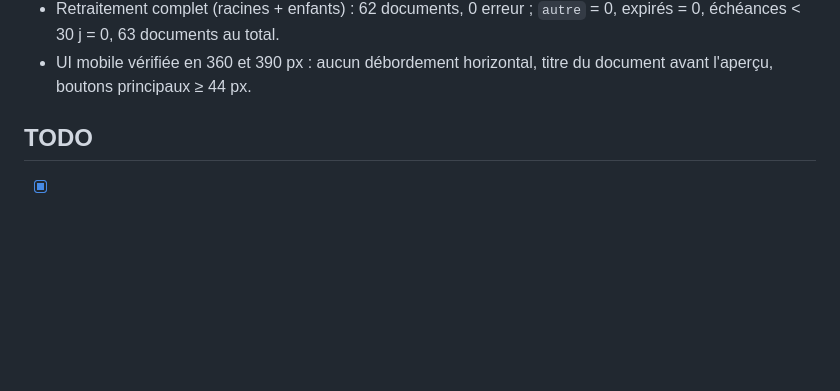
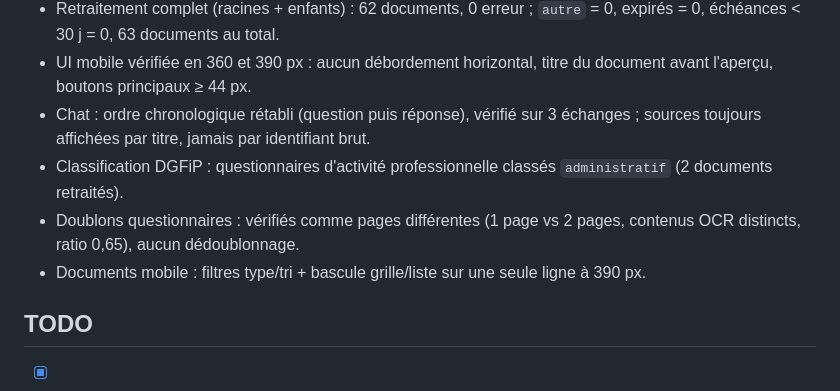
Before and after one commit to AlexandrLebegue/Documind, a Markdown page: docs/STATUS.md, the part around the change. GitHub-like rendering; blank space fills up the shorter version.

Commit message:
docs: record chat ordering and DGFiP fixes

```diff
--- a/docs/STATUS.md
+++ b/docs/STATUS.md
@@ -33,6 +33,10 @@
 - Dédoublonnage SHA-256 : 90 → 62 documents (28 doublons supprimés), second passage : 0 doublon.
 - Retraitement complet (racines + enfants) : 62 documents, 0 erreur ; `autre` = 0, expirés = 0, échéances < 30 j = 0, 63 documents au total.
 - UI mobile vérifiée en 360 et 390 px : aucun débordement horizontal, titre du document avant l'aperçu, boutons principaux ≥ 44 px.
+- Chat : ordre chronologique rétabli (question puis réponse), vérifié sur 3 échanges ; sources toujours affichées par titre, jamais par identifiant brut.
+- Classification DGFiP : questionnaires d'activité professionnelle classés `administratif` (2 documents retraités).
+- Doublons questionnaires : vérifiés comme pages différentes (1 page vs 2 pages, contenus OCR distincts, ratio 0,65), aucun dédoublonnage.
+- Documents mobile : filtres type/tri + bascule grille/liste sur une seule ligne à 390 px.
 
 ## TODO
 - [x] A. Profiling + optimisations mesurées
```
